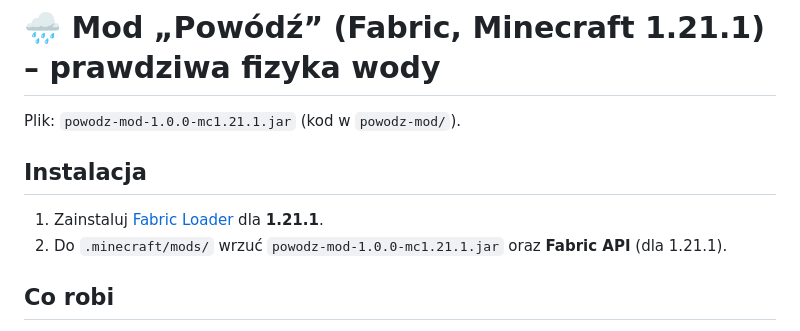
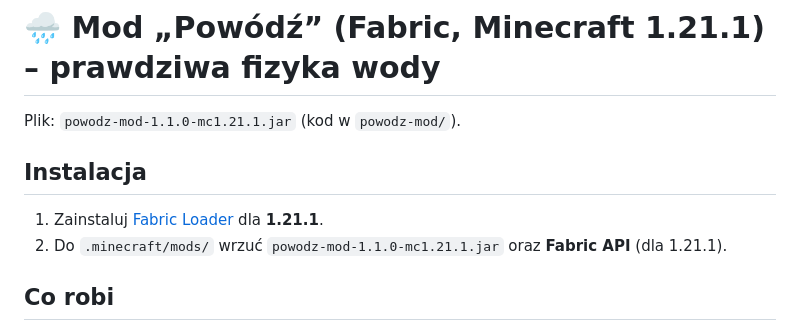
Before and after one commit to teodorsalbert2-cell/cloude, a Markdown page: README.md, the part around one of its changes. Rendered like a GitHub page.

```diff
--- a/README.md
+++ b/README.md
@@ -47,11 +47,11 @@ gdzie gracz dopiero dojdzie. Bloki stałe nie są niszczone.
 
 # 🌧 Mod „Powódź” (Fabric, Minecraft 1.21.1) – prawdziwa fizyka wody
 
-Plik: `powodz-mod-1.0.0-mc1.21.1.jar` (kod w `powodz-mod/`).
+Plik: `powodz-mod-1.1.0-mc1.21.1.jar` (kod w `powodz-mod/`).
 
 ## Instalacja
 1. Zainstaluj [Fabric Loader](https://fabricmc.net/use/) dla **1.21.1**.
-2. Do `.minecraft/mods/` wrzuć `powodz-mod-1.0.0-mc1.21.1.jar` oraz **Fabric API** (dla 1.21.1).
+2. Do `.minecraft/mods/` wrzuć `powodz-mod-1.1.0-mc1.21.1.jar` oraz **Fabric API** (dla 1.21.1).
 
 ## Co robi
 - **Woda jest skończona** – ma 8 warstw (po 1/8 bloku = „piksele”). Nie tworzy się z niczego; spływa w dół i wyrównuje się na boki.
```
Also changed, not shown: other parts of README.md (+25 -0 lines), zrzut-blotnista-rzeka.png (added), zrzut-erozja.png (added), 11 other files.
